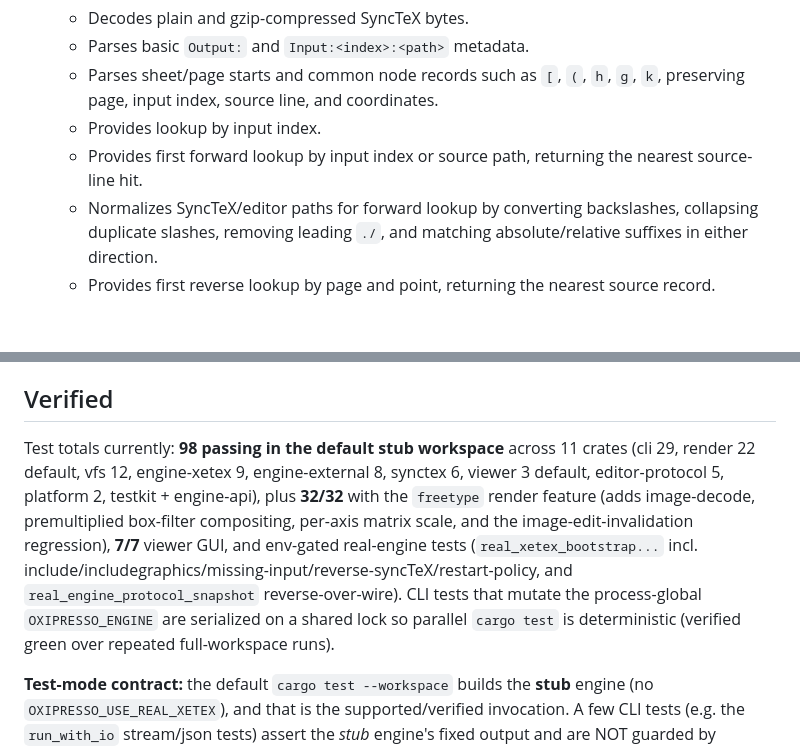
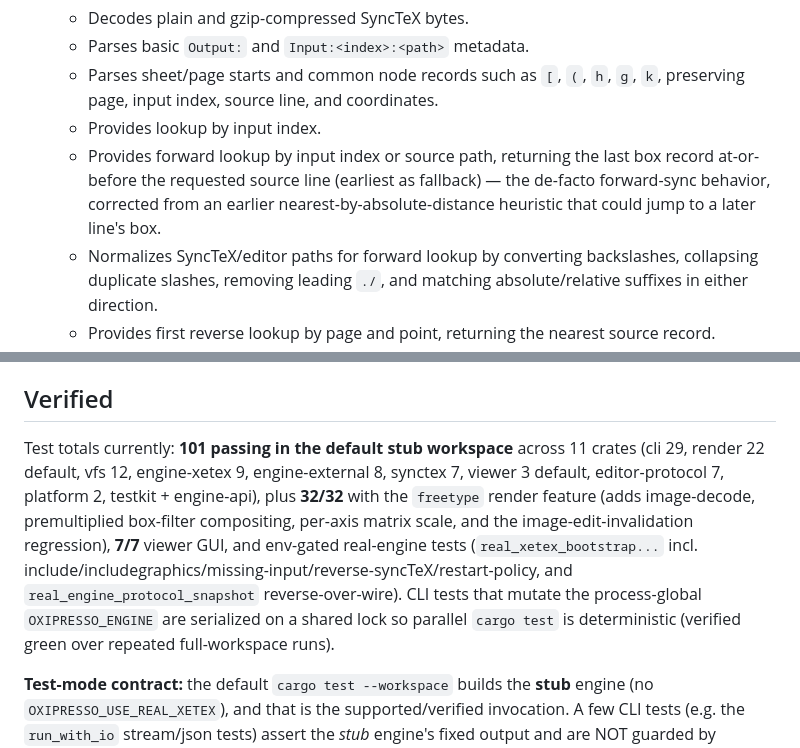
Before and after one commit to EliorFoy/oxipresso, a Markdown page: AGENTS.md, 2 parts joined by grey strips. Drawn GitHub-style; blank space fills up the shorter version.

Commit message:
AGENTS.md: sync counts (101 stub, synctex 7, editor-protocol 7) + forward-search at-or-before description

```diff
--- a/AGENTS.md
+++ b/AGENTS.md
@@ -175,7 +175,7 @@ Implemented crates:
   - Parses basic `Output:` and `Input:<index>:<path>` metadata.
   - Parses sheet/page starts and common node records such as `[`, `(`, `h`, `g`, `k`, preserving page, input index, source line, and coordinates.
   - Provides lookup by input index.
-  - Provides first forward lookup by input index or source path, returning the nearest source-line hit.
+  - Provides forward lookup by input index or source path, returning the last box record at-or-before the requested source line (earliest as fallback) — the de-facto forward-sync behavior, corrected from an earlier nearest-by-absolute-distance heuristic that could jump to a later line's box.
   - Normalizes SyncTeX/editor paths for forward lookup by converting backslashes, collapsing duplicate slashes, removing leading `./`, and matching absolute/relative suffixes in either direction.
   - Provides first reverse lookup by page and point, returning the nearest source record.
   - Has tests for plain metadata, compressed artifact parsing, record parsing, forward lookup, Windows/relative path matching, reverse lookup, and invalid input index handling.
@@ -240,7 +240,7 @@ Implemented crates:
 
 ## Verified
 
-Test totals currently: **98 passing in the default stub workspace** across 11 crates (cli 29, render 22 default, vfs 12, engine-xetex 9, engine-external 8, synctex 6, viewer 3 default, editor-protocol 5, platform 2, testkit + engine-api), plus **32/32** with the `freetype` render feature (adds image-decode, premultiplied box-filter compositing, per-axis matrix scale, and the image-edit-invalidation regression), **7/7** viewer GUI, and env-gated real-engine tests (`real_xetex_bootstrap...` incl. include/includegraphics/missing-input/reverse-syncTeX/restart-policy, and `real_engine_protocol_snapshot` reverse-over-wire). CLI tests that mutate the process-global `OXIPRESSO_ENGINE` are serialized on a shared lock so parallel `cargo test` is deterministic (verified green over repeated full-workspace runs).
+Test totals currently: **101 passing in the default stub workspace** across 11 crates (cli 29, render 22 default, vfs 12, engine-xetex 9, engine-external 8, synctex 7, viewer 3 default, editor-protocol 7, platform 2, testkit + engine-api), plus **32/32** with the `freetype` render feature (adds image-decode, premultiplied box-filter compositing, per-axis matrix scale, and the image-edit-invalidation regression), **7/7** viewer GUI, and env-gated real-engine tests (`real_xetex_bootstrap...` incl. include/includegraphics/missing-input/reverse-syncTeX/restart-policy, and `real_engine_protocol_snapshot` reverse-over-wire). CLI tests that mutate the process-global `OXIPRESSO_ENGINE` are serialized on a shared lock so parallel `cargo test` is deterministic (verified green over repeated full-workspace runs).
 
 **Test-mode contract:** the default `cargo test --workspace` builds the **stub** engine (no `OXIPRESSO_USE_REAL_XETEX`), and that is the supported/verified invocation. A few CLI tests (e.g. the `run_with_io` stream/json tests) assert the *stub* engine's fixed output and are NOT guarded by `real_mode()`; running the whole workspace as a real-engine build (setting `OXIPRESSO_USE_REAL_XETEX=1` at build time) makes ~3 of them fail spuriously — that is a harness mis-invocation, not a regression. Real-engine behavior is covered by the dedicated env-gated tests (`real_xetex_bootstrap...`, `real_engine_protocol_snapshot`), which self-skip unless real mode is active.
 
```
